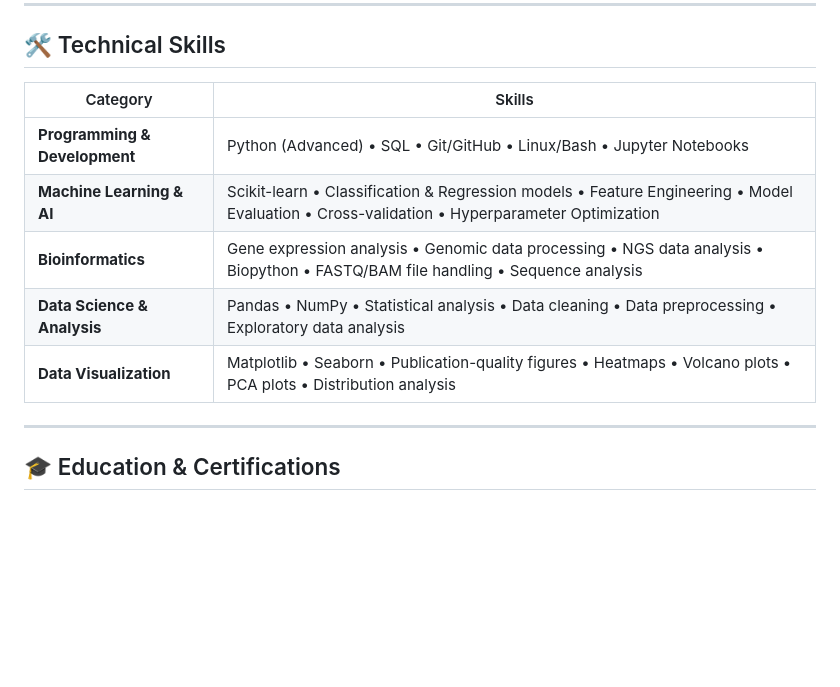
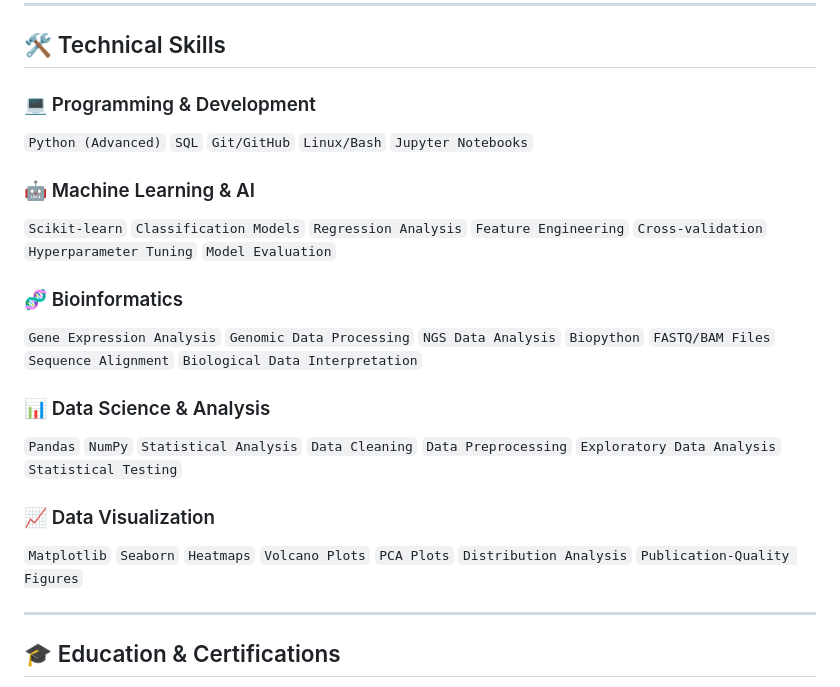
Before and after one commit to gowtham-bioinfo/gowtham-bioinfo.github.io, a Markdown page: README.md, the part around the change. GitHub-like rendering; blank space fills up the shorter version.

```diff
--- a/README.md
+++ b/README.md
@@ -37,13 +37,20 @@ Comprehensive analysis workflow for preprocessing, analyzing, and visualizing la
 
 ## 🛠️ Technical Skills
 
-| Category | Skills |
-|----------|--------|
-| **Programming & Development** | Python (Advanced) • SQL • Git/GitHub • Linux/Bash • Jupyter Notebooks |
-| **Machine Learning & AI** | Scikit-learn • Classification & Regression models • Feature Engineering • Model Evaluation • Cross-validation • Hyperparameter Optimization |
-| **Bioinformatics** | Gene expression analysis • Genomic data processing • NGS data analysis • Biopython • FASTQ/BAM file handling • Sequence analysis |
-| **Data Science & Analysis** | Pandas • NumPy • Statistical analysis • Data cleaning • Data preprocessing • Exploratory data analysis |
-| **Data Visualization** | Matplotlib • Seaborn • Publication-quality figures • Heatmaps • Volcano plots • PCA plots • Distribution analysis |
+### 💻 Programming & Development
+`Python (Advanced)` `SQL` `Git/GitHub` `Linux/Bash` `Jupyter Notebooks`
+
+### 🤖 Machine Learning & AI
+`Scikit-learn` `Classification Models` `Regression Analysis` `Feature Engineering` `Cross-validation` `Hyperparameter Tuning` `Model Evaluation`
+
+### 🧬 Bioinformatics
+`Gene Expression Analysis` `Genomic Data Processing` `NGS Data Analysis` `Biopython` `FASTQ/BAM Files` `Sequence Alignment` `Biological Data Interpretation`
+
+### 📊 Data Science & Analysis
+`Pandas` `NumPy` `Statistical Analysis` `Data Cleaning` `Data Preprocessing` `Exploratory Data Analysis` `Statistical Testing`
+
+### 📈 Data Visualization
+`Matplotlib` `Seaborn` `Heatmaps` `Volcano Plots` `PCA Plots` `Distribution Analysis` `Publication-Quality Figures`
 
 ---
 
```
